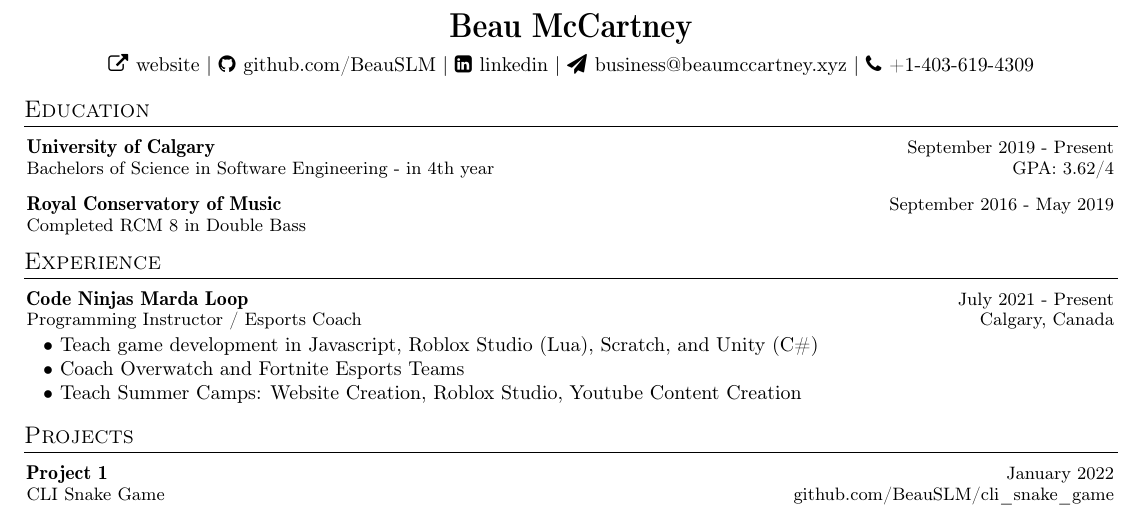
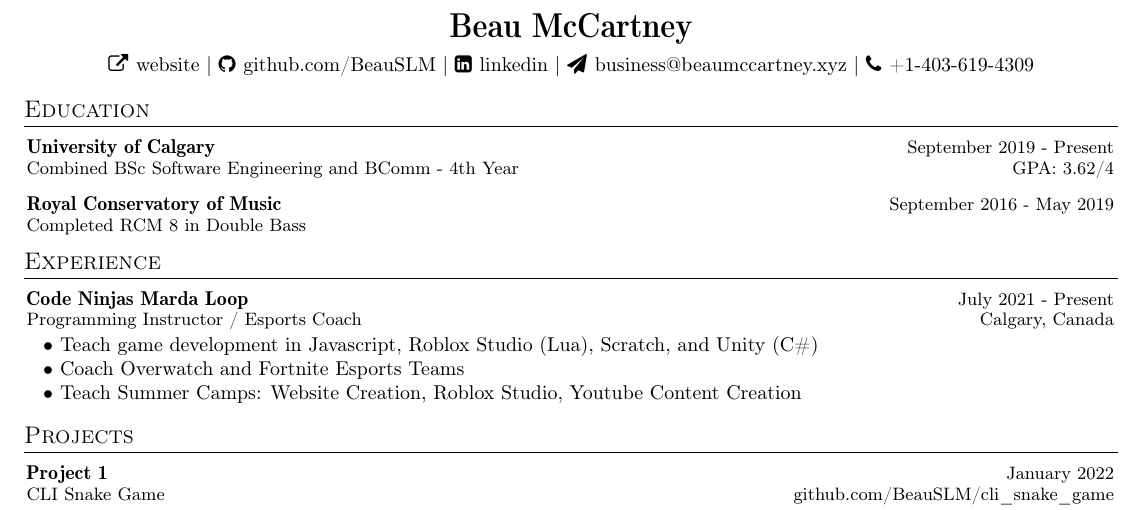
Before and after one commit to BeauSLM/Resume, a LaTeX CV (resume.tex): part of the page, cut so that both start at the same text. Compiled offline with pdfLaTeX.

Commit message:
Fix degree

```diff
--- a/resume.tex
+++ b/resume.tex
@@ -130,7 +130,7 @@
 \resumeSubHeadingListStart
 \resumeEdu
 {University of Calgary}
-{Bachelors of Science in Software Engineering - in 4th year}
+{Combined BSc Software Engineering and BComm - 4th Year}
 {September 2019 - Present} %Event Dates
 {GPA: 3.62/4}
 \resumeSubHeadingListEnd
```
